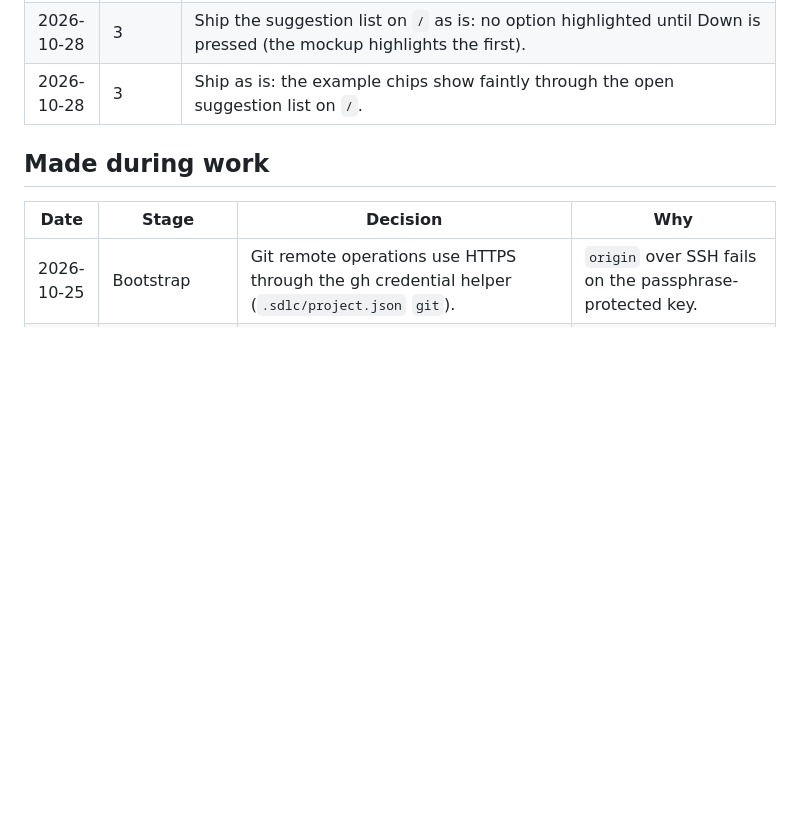
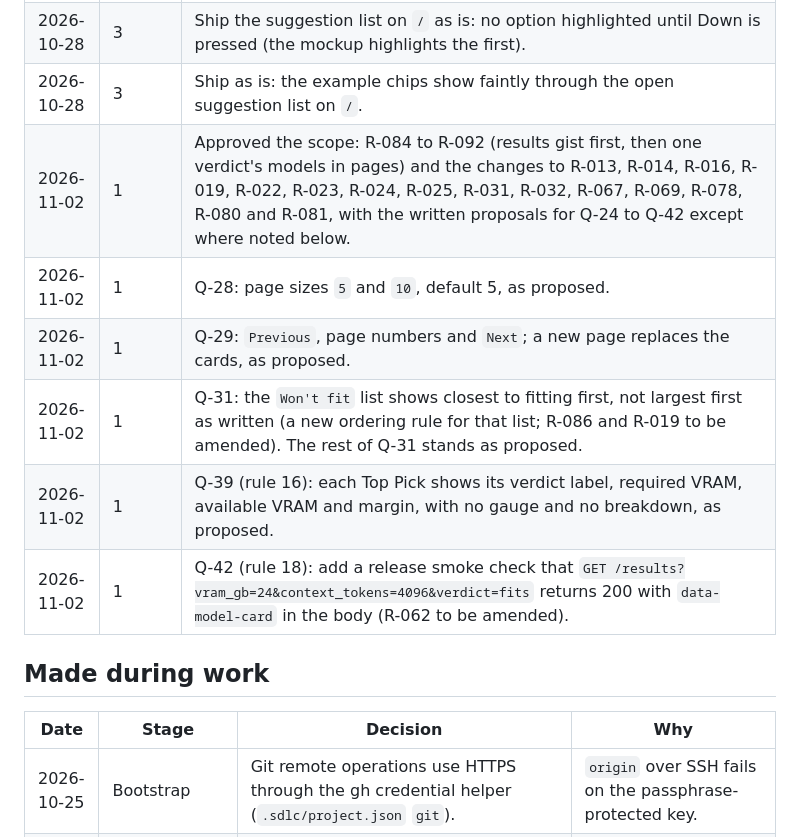
Before and after one commit to chauhanprateek89/vram-sherpa, a Markdown page: docs/decisions.md, the part around the change. Drawn GitHub-style; blank space fills up the shorter version.

Commit message:
docs(sdlc): record Gate 1 decisions for results gist
Co-Authored-By: Claude Opus 5.5 <noreply@anthropic.com>

```diff
--- a/docs/decisions.md
+++ b/docs/decisions.md
@@ -53,6 +53,12 @@
 | 2026-10-28 | 3 | Merge PR #24 now (squash), which deploys the centred landing box. |
 | 2026-10-28 | 3 | Ship the suggestion list on `/` as is: no option highlighted until Down is pressed (the mockup highlights the first). |
 | 2026-10-28 | 3 | Ship as is: the example chips show faintly through the open suggestion list on `/`. |
+| 2026-11-02 | 1 | Approved the scope: R-084 to R-092 (results gist first, then one verdict's models in pages) and the changes to R-013, R-014, R-016, R-019, R-022, R-023, R-024, R-025, R-031, R-032, R-067, R-069, R-078, R-080 and R-081, with the written proposals for Q-24 to Q-42 except where noted below. |
+| 2026-11-02 | 1 | Q-28: page sizes `5` and `10`, default 5, as proposed. |
+| 2026-11-02 | 1 | Q-29: `Previous`, page numbers and `Next`; a new page replaces the cards, as proposed. |
+| 2026-11-02 | 1 | Q-31: the `Won't fit` list shows closest to fitting first, not largest first as written (a new ordering rule for that list; R-086 and R-019 to be amended). The rest of Q-31 stands as proposed. |
+| 2026-11-02 | 1 | Q-39 (rule 16): each Top Pick shows its verdict label, required VRAM, available VRAM and margin, with no gauge and no breakdown, as proposed. |
+| 2026-11-02 | 1 | Q-42 (rule 18): add a release smoke check that `GET /results?vram_gb=24&context_tokens=4096&verdict=fits` returns 200 with `data-model-card` in the body (R-062 to be amended). |
 
 ## Made during work
 
```
Also changed, not shown: .sdlc/STATUS.md (+3 -3 lines), .sdlc/log.md (+1 -0 lines).
